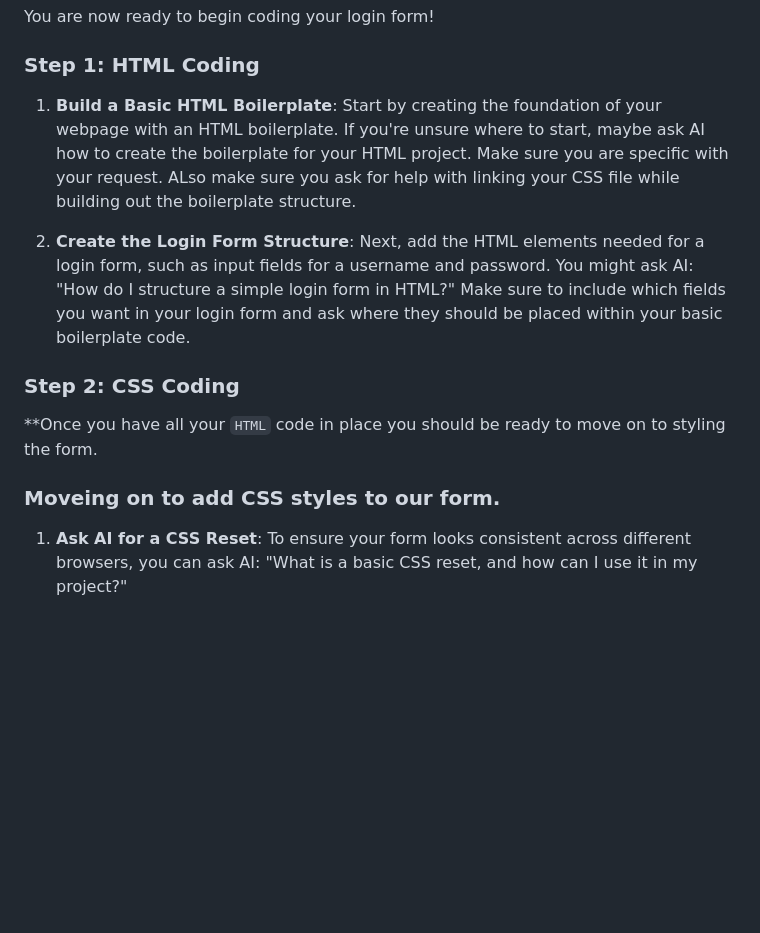
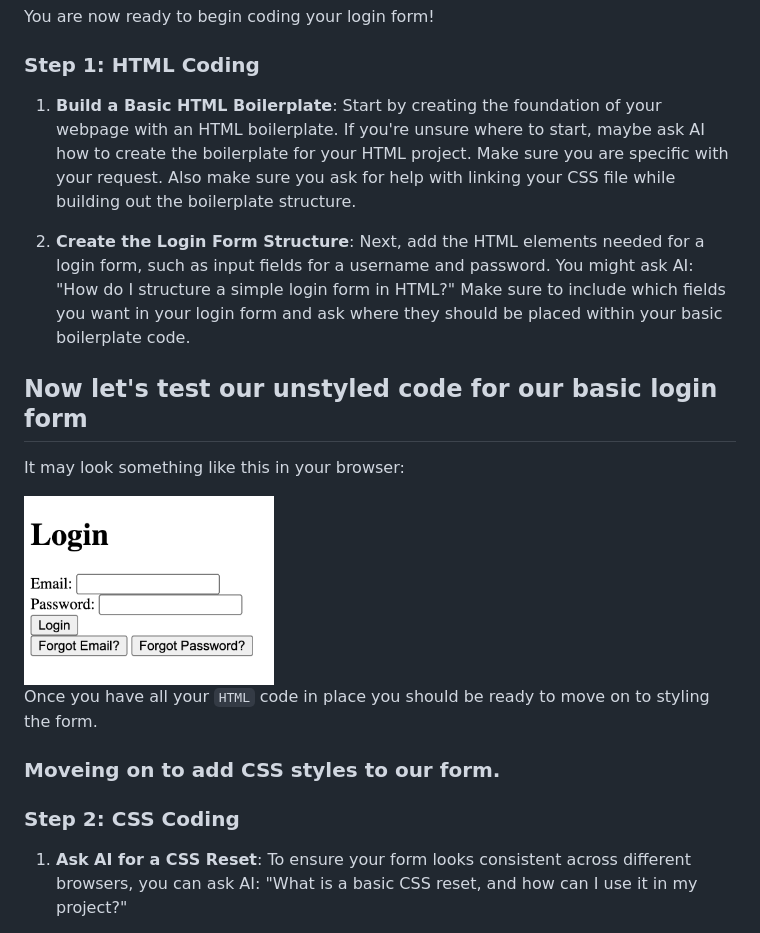
Before and after one commit to NikolaosPapas/aisd-wde-03-styling-a-form, a Markdown page: README.md, the part around the change. Drawn GitHub-style; pictures changed too: assets/images/example2.png (added); blank space fills up the shorter version.

Commit message:
started Readme.md work

```diff
--- a/README.md
+++ b/README.md
@@ -40,14 +40,21 @@ You are now ready to begin coding your login form!
 
 ### Step 1: HTML Coding
 
-1. **Build a Basic HTML Boilerplate**: Start by creating the foundation of your webpage with an HTML boilerplate. If you're unsure where to start, maybe ask AI how to create the boilerplate for your HTML project. Make sure you are specific with your request. ALso make sure you ask for help with linking your CSS file while building out the boilerplate structure.
+1. **Build a Basic HTML Boilerplate**: Start by creating the foundation of your webpage with an HTML boilerplate. If you're unsure where to start, maybe ask AI how to create the boilerplate for your HTML project. Make sure you are specific with your request. Also make sure you ask for help with linking your CSS file while building out the boilerplate structure.
 
 2. **Create the Login Form Structure**: Next, add the HTML elements needed for a login form, such as input fields for a username and password. You might ask AI: "How do I structure a simple login form in HTML?" Make sure to include which fields you want in your login form and ask where they should be placed within your basic boilerplate code.
-### Step 2: CSS Coding
 
-**Once you have all your `HTML` code in place you should be ready to move on to styling the form.
+## Now let's test our unstyled code for our basic login form
+
+It may look something like this in your browser:
+
+<img src="assets/images/example2.png" alt="Example Login Form" width="250" height="205">
+
+Once you have all your `HTML` code in place you should be ready to move on to styling the form.
 
 ### Moveing on to add CSS styles to our form.
+
+### Step 2: CSS Coding
 
 1. **Ask AI for a CSS Reset**: To ensure your form looks consistent across different browsers, you can ask AI: "What is a basic CSS reset, and how can I use it in my project?"
 
```
Also changed, not shown: 1 other file.
